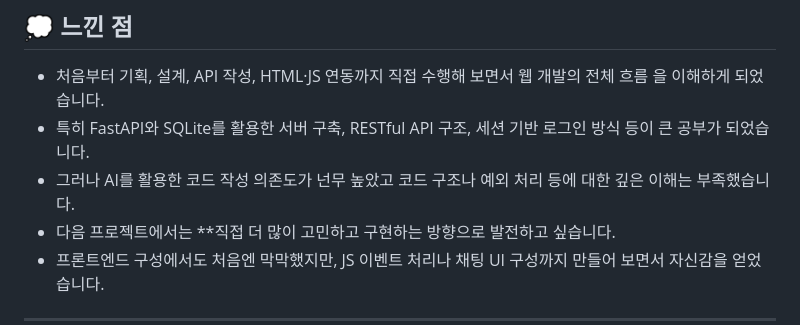
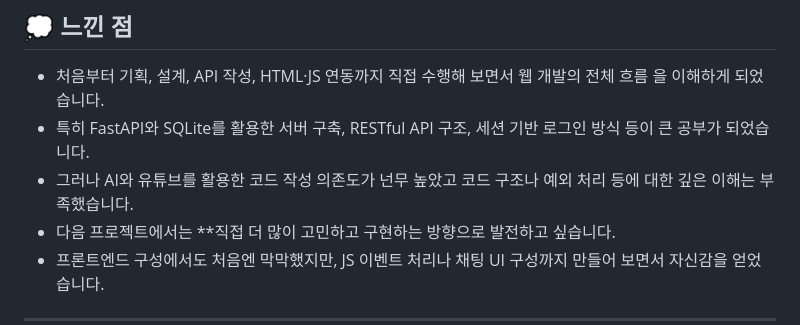
Before and after one commit to hyoeunjeong/chatbot-fastapi, a Markdown page: README.md, the part around the change. Rendered like a GitHub page.

```diff
--- a/README.md
+++ b/README.md
@@ -154,7 +154,7 @@ uvicorn main:app --reload
 
 * 처음부터 기획, 설계, API 작성, HTML·JS 연동까지 직접 수행해 보면서 웹 개발의 전체 흐름 을 이해하게 되었습니다.
 * 특히 FastAPI와 SQLite를 활용한 서버 구축, RESTful API 구조, 세션 기반 로그인 방식 등이 큰 공부가 되었습니다.
-* 그러나 AI를 활용한 코드 작성 의존도가 넌무 높았고 코드 구조나 예외 처리 등에 대한 깊은 이해는 부족했습니다.
+* 그러나 AI와 유튜브를 활용한 코드 작성 의존도가 넌무 높았고 코드 구조나 예외 처리 등에 대한 깊은 이해는 부족했습니다.
 * 다음 프로젝트에서는 **직접 더 많이 고민하고 구현하는 방향으로 발전하고 싶습니다.
 * 프론트엔드 구성에서도 처음엔 막막했지만, JS 이벤트 처리나 채팅 UI 구성까지 만들어 보면서 자신감을 얻었습니다.
 
```
